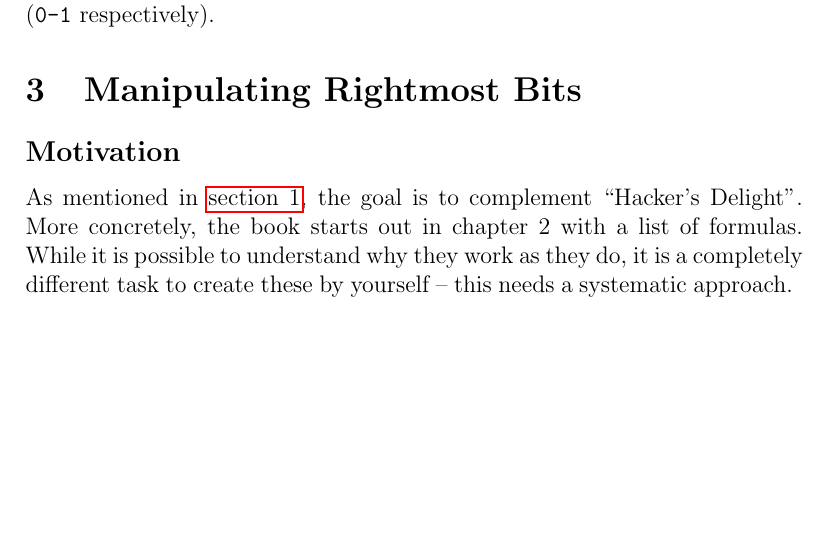
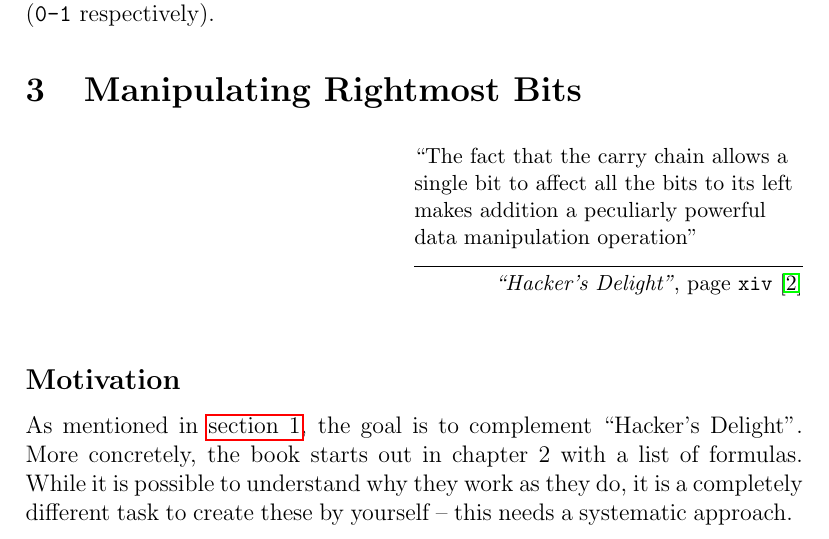
Before and after one commit to LucasForster/hackers-delight, a LaTeX paper (hackers-delight.tex, which reads content/3-rightmost.tex): part of page 5 of 5 before the commit and part of page 5 of 6 after it, cut so that both start at the same text, the shorter picture padded with empty space. Compiled offline with pdfLaTeX.

Commit message:
:memo: Add epigraph for section "Manipulating Rightmost Bits"

```diff
--- a/content/3-rightmost.tex
+++ b/content/3-rightmost.tex
@@ -1,5 +1,12 @@
 \section{Manipulating Rightmost Bits}\label{sec:rightmost}
-% TODO: add epigraph (if possible to find one)
+\epigraph{
+``The fact that the carry chain allows a single bit
+to affect all the bits to its left
+makes addition a peculiarly powerful data manipulation operation''
+}{
+\emph{``Hacker's Delight''}, page \texttt{xiv}
+\cite{Warren:2012:HD:2462741}
+}
 
 
 \subsection*{Motivation}
```
